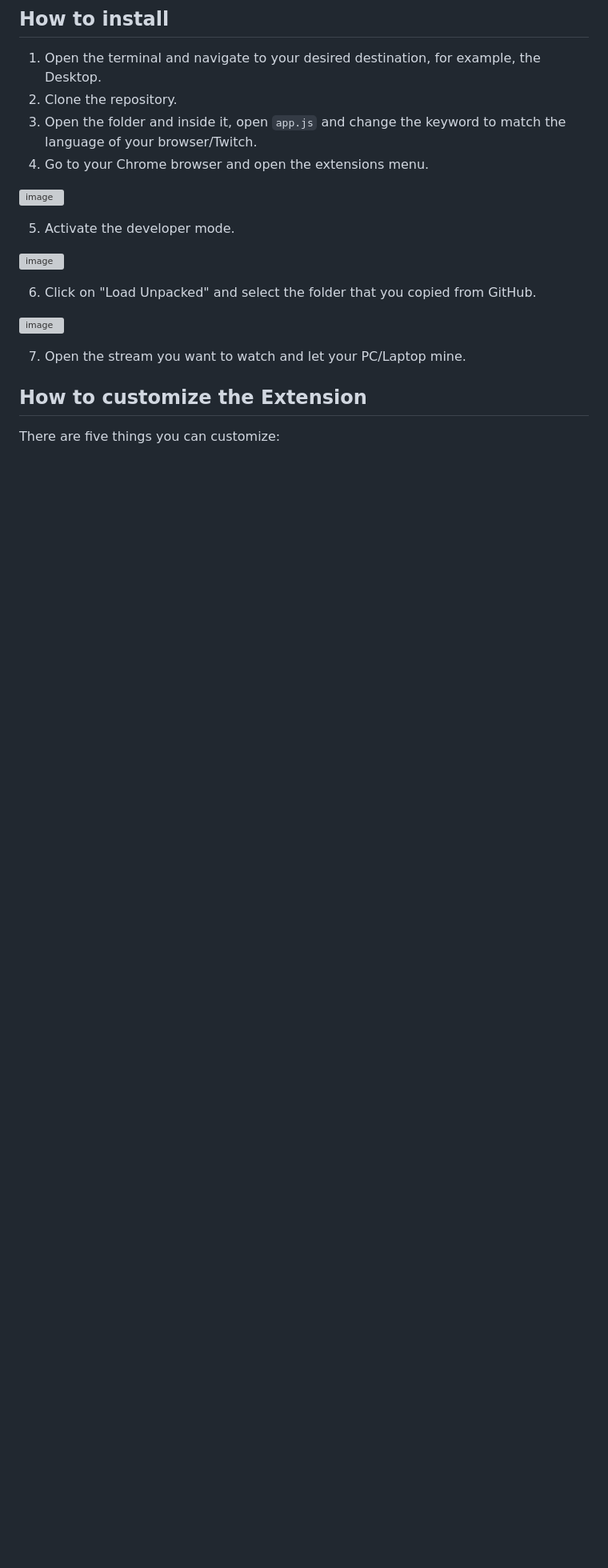
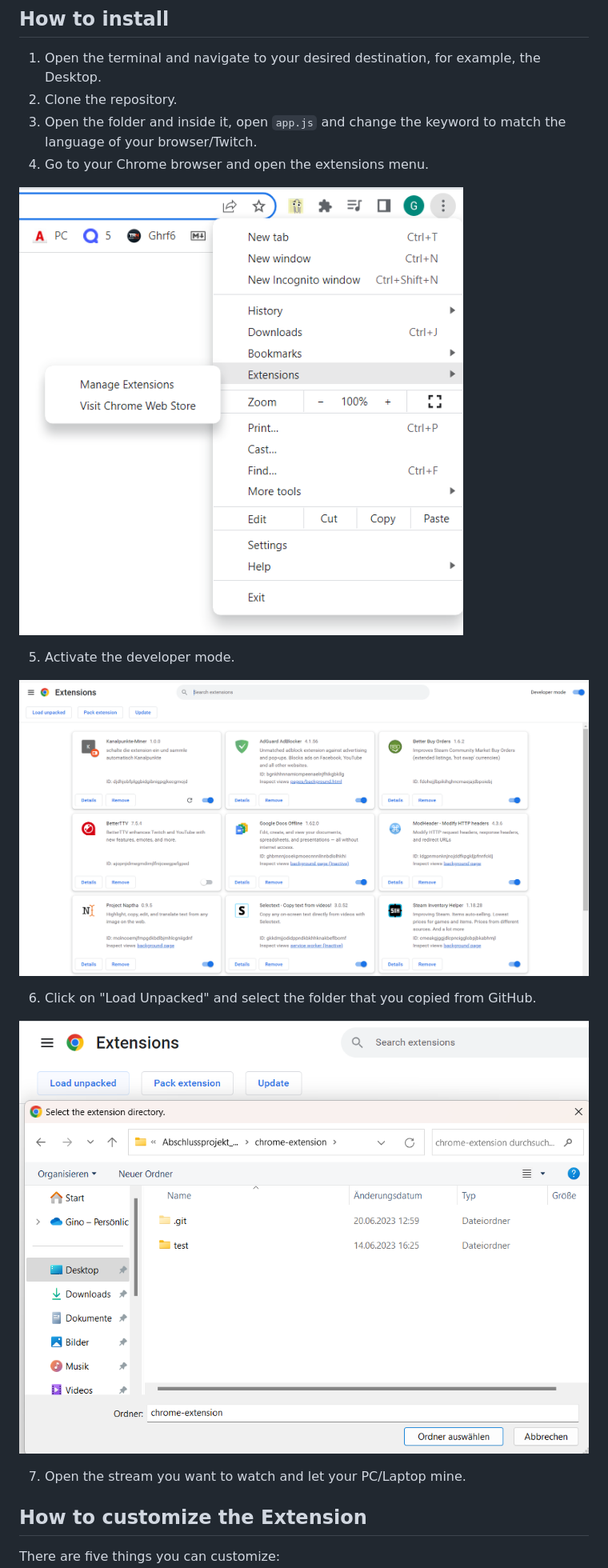
Before and after one commit to Ghrf6/chrome-extension, a Markdown page: README.md, the part around the change. Shown: that part at 80% size. Drawn GitHub-style; pictures changed too: img/1.png (added), img/2.png (added), img/3.png (added); blank space fills up the shorter version; grey boxes are pictures that could not be loaded.

Commit message:
img

```diff
--- a/README.md
+++ b/README.md
@@ -14,15 +14,15 @@ Its A Chrome extension that can watch a stream without you having to collect bon
 3. Open the folder and inside it, open `app.js` and change the keyword to match the language of your browser/Twitch.
 4. Go to your Chrome browser and open the extensions menu.
 
-![image](https://github.com/Ghrf6/chrome-extension/assets/111276076/2dde3ff4-766a-4f97-8bcd-af8c817bb007)
+![image](img/1.png)
 
 5. Activate the developer mode.
 
-![image](https://github.com/Ghrf6/chrome-extension/assets/111276076/81d63e74-978b-4cc9-ae95-5a2cb2f72a94)
+![image](img/2.png)
 
 6. Click on "Load Unpacked" and select the folder that you copied from GitHub.
 
-![image](https://github.com/Ghrf6/chrome-extension/assets/111276076/d747009c-95c4-494c-8f8e-ac90510ff5a4)
+![image](img/3.png)
 
 7. Open the stream you want to watch and let your PC/Laptop mine.
 
```
